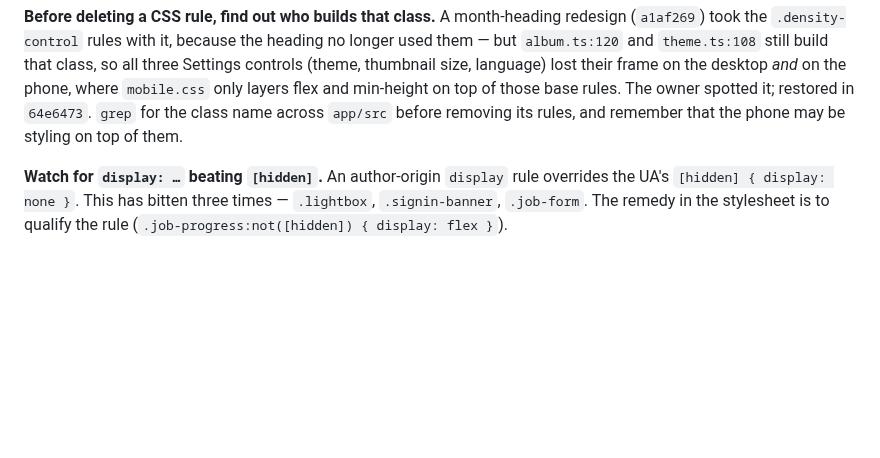
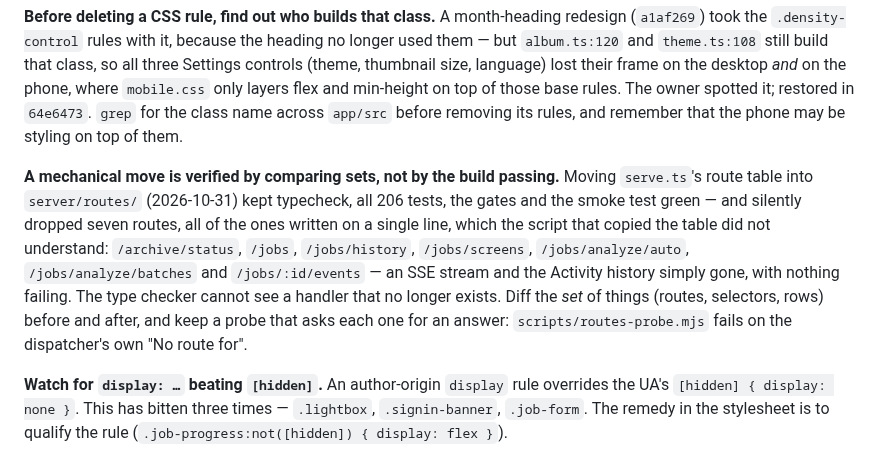
Before and after one commit to smallg0at/travel-archive, a Markdown page: docs/working-style.md, the part around the change. GitHub-like rendering; blank space fills up the shorter version.

Commit message:
Write down what a mechanical move costs if nobody counts

```diff
--- a/docs/working-style.md
+++ b/docs/working-style.md
@@ -34,6 +34,18 @@ lost their frame on the desktop *and* on the phone, where `mobile.css` only
 layers flex and min-height on top of those base rules. The owner spotted it;
 restored in `64e6473`. `grep` for the class name across `app/src` before
 removing its rules, and remember that the phone may be styling on top of them.
+
+**A mechanical move is verified by comparing sets, not by the build passing.**
+Moving `serve.ts`'s route table into `server/routes/` (2026-10-31) kept
+typecheck, all 206 tests, the gates and the smoke test green — and silently
+dropped seven routes, all of the ones written on a single line, which the
+script that copied the table did not understand: `/archive/status`, `/jobs`,
+`/jobs/history`, `/jobs/screens`, `/jobs/analyze/auto`,
+`/jobs/analyze/batches` and `/jobs/:id/events` — an SSE stream and the Activity
+history simply gone, with nothing failing. The type checker cannot see a
+handler that no longer exists. Diff the *set* of things (routes, selectors,
+rows) before and after, and keep a probe that asks each one for an answer:
+`scripts/routes-probe.mjs` fails on the dispatcher's own "No route for".
 
 **Watch for `display: …` beating `[hidden]`.** An author-origin `display` rule
 overrides the UA's `[hidden] { display: none }`. This has bitten three times —
```
